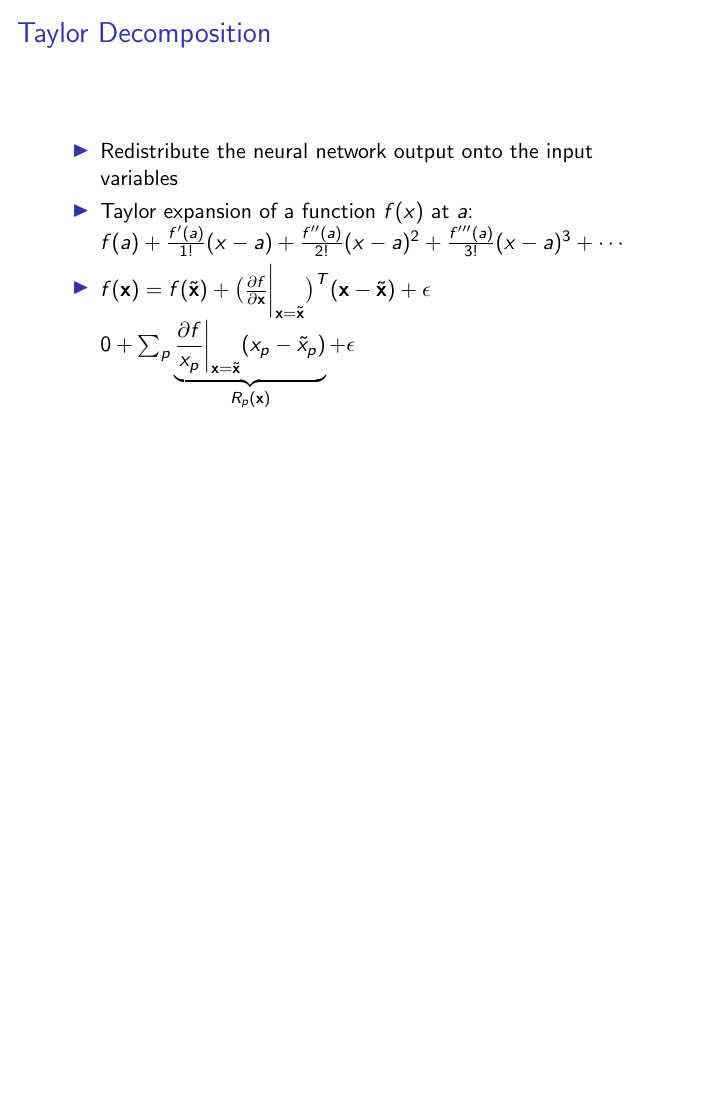
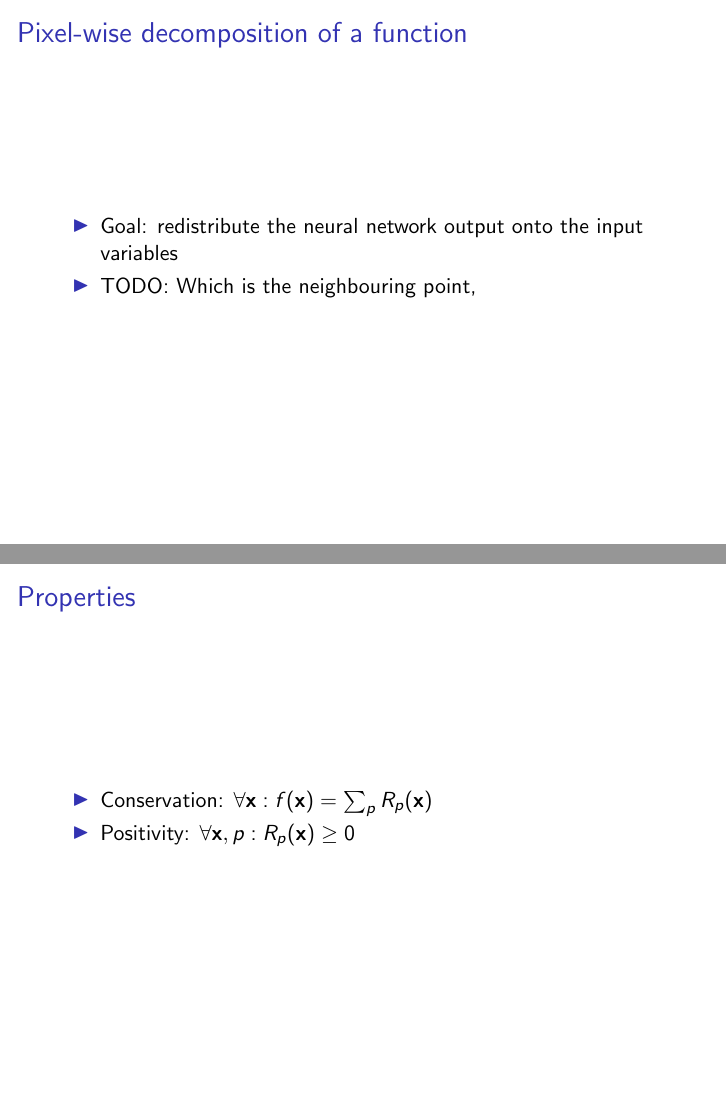
Before and after one commit to human-centered-ai-lab/cla-185A83-machine-learning-health-class-2019, LaTeX slides (Lecture 03/Anna_Saranti/Presentation_Saranti/Presentation_Saranti.tex): page 3 of 7 before the commit and pages 4 and 5 of 9 after it, the two joined at a grey line, the shorter picture padded with empty space. Compiled offline with pdfLaTeX.

Commit message:
Anna's presentation - 2nd draft

```diff
--- a/Lecture 03/Presentation_Saranti/Presentation_Saranti.tex
+++ b/Lecture 03/Anna_Saranti/Presentation_Saranti/Presentation_Saranti.tex
@@ -41,7 +48,3 @@
 \begin{frame}{Taylor Decomposition}
 
 \begin{itemize}
-  \item Redistribute the neural network output onto the input variables
-  \item Taylor expansion of a function $f(x)$ at $a$: \\
-  $f(a) + \frac{f'(a)}{1!}(x-a) + \frac{f''(a)}{2!}(x-a)^2 + \frac{f'''(a)}{3!}(x-a)^3 + \cdots$ \\
-  \item $f(\mathbf{x}) = f(\tilde{\mathbf{x}}) + \big( \frac{\partial f}{\partial \mathbf{x}} \biggr\rvert_{\mathbf{x} = \tilde{\mathbf{x}}} \big)^T
@@ -48,9 +58,28 @@
   (\mathbf{x} - \tilde{\mathbf{x}}) + \epsilon $ \\
-  $0 + \sum_p \underbrace{\frac{\partial f}{x_p} \biggr\rvert_{\mathbf{x} = \tilde{\mathbf{x}}} (x_p - \tilde{x}_p)}_\text{$R_p(\mathbf{x})$} + \epsilon  $
+  $0 + \sum_p \underbrace{\frac{\partial f}{x_p} \biggr\rvert_{\mathbf{x} = \tilde{\mathbf{x}}} (x_p - \tilde{x}_p)}_\text{$R_p(\mathbf{x})$} + \epsilon  $ \\
+  where $p$ is the index of the pixel.
 \end{itemize}
 
 \end{frame}
 
+% --------------------------------------------------------------------------------------------------
+\begin{frame}{Pixel-wise decomposition of a function}
+
+\begin{itemize}
+  \item Goal: redistribute the neural network output onto the input variables
+  \item TODO: Which is the neighbouring point,
+\end{itemize}
+
+\end{frame}
+% --------------------------------------------------------------------------------------------------
+\begin{frame}{Properties}
+
+\begin{itemize}
+  \item Conservation: $\forall \mathbf{x}: f(\mathbf{x}) = \sum_p R_p(\mathbf{x})$
+  \item Positivity: $\forall \mathbf{x}, p: R_p(\mathbf{x}) \geq 0$
+\end{itemize}
+
+\end{frame}
 % --------------------------------------------------------------------------------------------------
 \section{Example}
 \begin{frame}{Example (1/2)}
```
Also changed, not shown: Lecture 03/Anna_Saranti/Presentation_Saranti/Presentation_Saranti.bbl (added), Lecture 03/Anna_Saranti/Presentation_Saranti/Presentation_Saranti.pdf (added), Lecture 03/Anna_Saranti/Presentation_Saranti/figures/HddKciLogo.jpg (added), Lecture 03/Anna_Saranti/Presentation_Saranti/figures/one_layer_network.png (renamed from Lecture 03/Presentation_Saranti/figures/one_layer_network.png), Lecture 03/Presentation_Saranti/Presentation_Saranti.pdf (deleted), Lecture 03/Anna_Saranti/Presentation_Saranti/Presentation_Saranti.tex (24 more changed lines), 16 other files.
